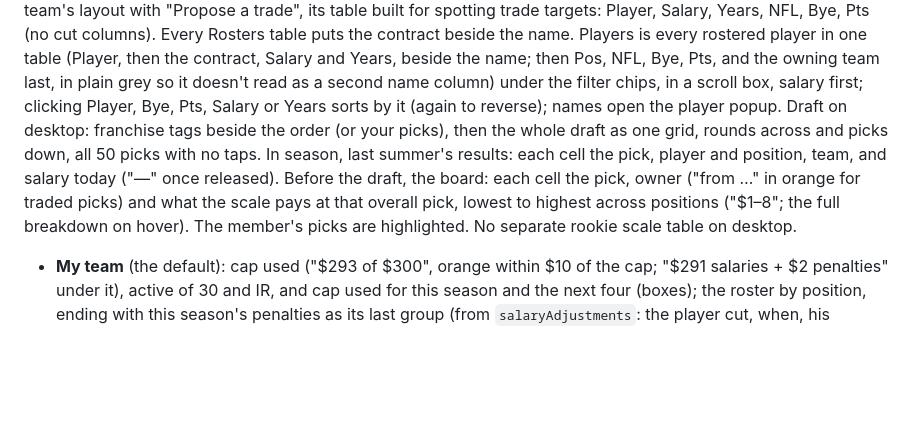
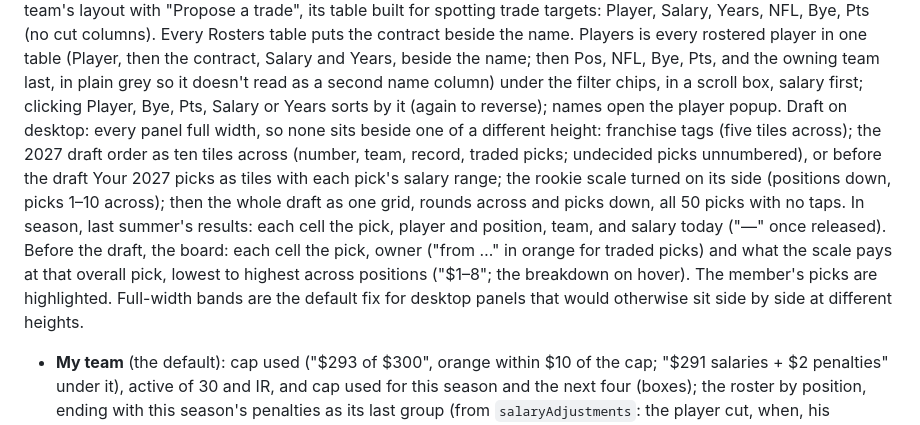
Before and after one commit to bborchardt/fuadmflsite, a Markdown page: docs/roadmap.md, the part around the change. Drawn GitHub-style; blank space fills up the shorter version.

Commit message:
Roadmap: desktop Draft in full-width bands; rookie scale back, sideways

```diff
--- a/docs/roadmap.md
+++ b/docs/roadmap.md
@@ -165,12 +165,16 @@ its table built for spotting trade targets: Player, Salary, Years, NFL, Bye, Pts
 Players is every rostered player in one table (Player, then the
 contract, Salary and Years, beside the name; then Pos, NFL, Bye, Pts, and the owning team last, in
 plain grey so it doesn't read as a second name column) under the filter chips, in a scroll box, salary first; clicking Player,
-Bye, Pts, Salary or Years sorts by it (again to reverse); names open the player popup. Draft on desktop: franchise tags beside the order (or your picks), then the whole draft as one
-grid, rounds across and picks down, all 50 picks with no taps. In season, last summer's results:
-each cell the pick, player and position, team, and salary today ("—" once released). Before the
-draft, the board: each cell the pick, owner ("from …" in orange for traded picks) and what the
-scale pays at that overall pick, lowest to highest across positions ("$1–8"; the full breakdown on
-hover). The member's picks are highlighted. No separate rookie scale table on desktop.
+Bye, Pts, Salary or Years sorts by it (again to reverse); names open the player popup. Draft on desktop: every panel full width, so none sits beside one of a different height: franchise
+tags (five tiles across); the 2027 draft order as ten tiles across (number, team, record, traded
+picks; undecided picks unnumbered), or before the draft Your 2027 picks as tiles with each pick's
+salary range; the rookie scale turned on its side (positions down, picks 1–10 across); then the
+whole draft as one grid, rounds across and picks down, all 50 picks with no taps. In season, last
+summer's results: each cell the pick, player and position, team, and salary today ("—" once
+released). Before the draft, the board: each cell the pick, owner ("from …" in orange for traded
+picks) and what the scale pays at that overall pick, lowest to highest across positions ("$1–8"; the
+breakdown on hover). The member's picks are highlighted. Full-width bands are the default fix for
+desktop panels that would otherwise sit side by side at different heights.
 - **My team** (the default): cap used ("$293 of $300", orange within $10 of the cap; "$291
   salaries + $2 penalties" under it), active of 30 and IR, and cap used for this season and the next
   four (boxes); the roster by position, ending with this season's penalties as its last group (from
```
